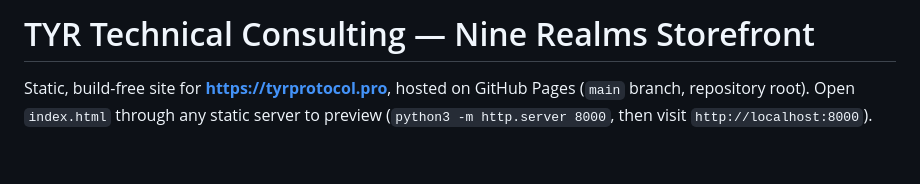
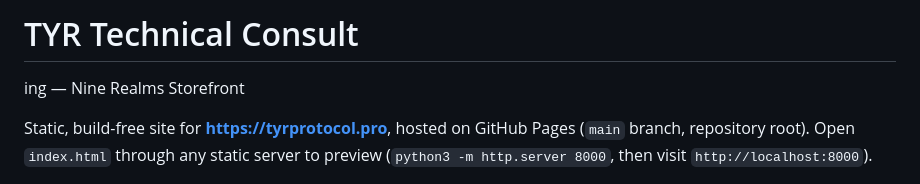
Before and after one commit to KalCola/Tyr-Technical-Consulting-, a Markdown page: README.md, the part around the change. GitHub-like rendering; blank space fills up the shorter version.

Commit message:
Update README.md
Signed-off-by: KalCola <212423253+KalCola@users.noreply.github.com>

```diff
--- a/README.md
+++ b/README.md
@@ -1,4 +1,5 @@
-# TYR Technical Consulting — Nine Realms Storefront
+# TYR Technical Consult<!-- Rollback Checkpoint -->
+ing — Nine Realms Storefront
 
 Static, build-free site for **https://tyrprotocol.pro**, hosted on GitHub Pages (`main` branch, repository root).
 Open `index.html` through any static server to preview (`python3 -m http.server 8000`, then visit `http://localhost:8000`).
```
